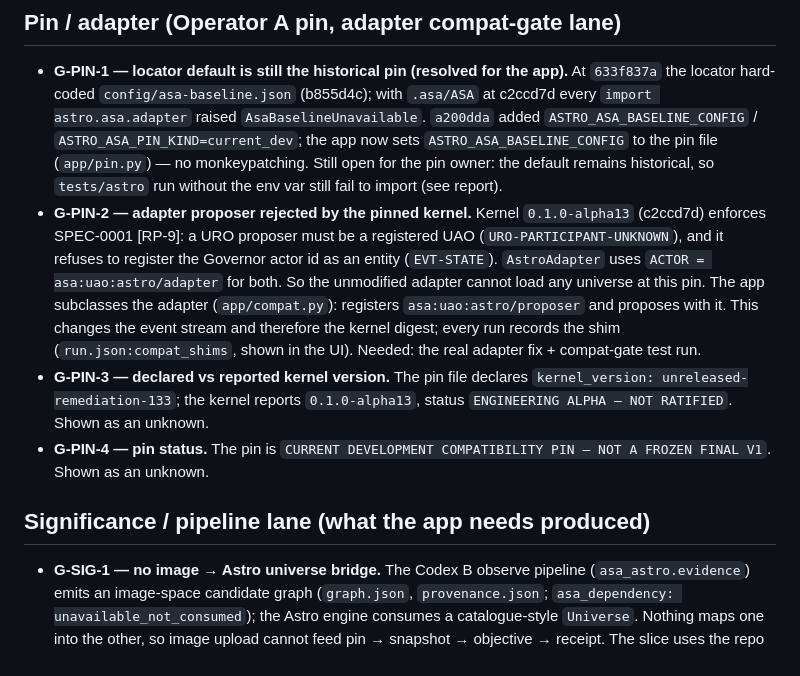
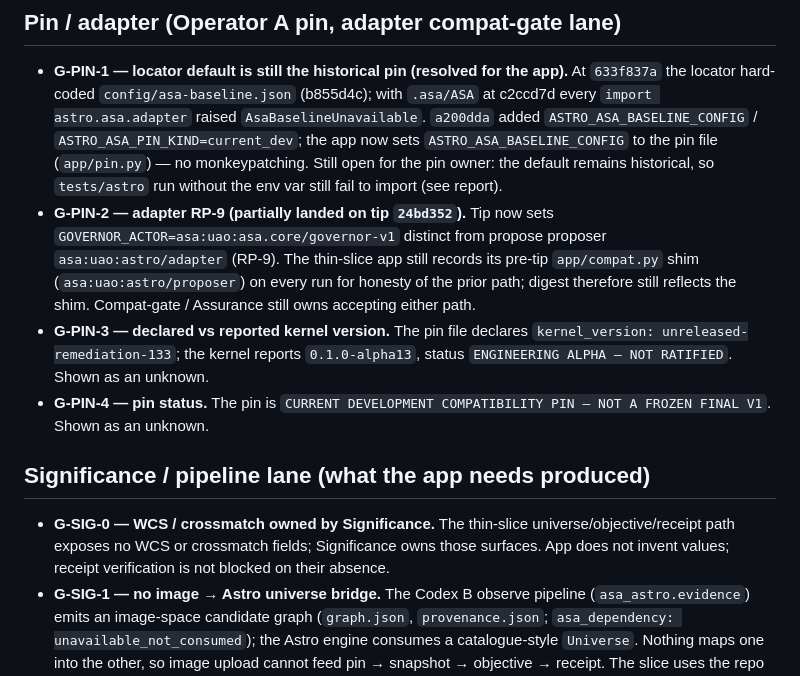
Before and after one commit to 17th2nd/ASA-Astro, a Markdown page: app/GAPS.md, the part around the change. GitHub-like rendering.

Commit message:
docs(app): GAPS — tip RP-9 note + Significance owns WCS/crossmatch
Record that tip 24bd352 landed GOVERNOR_ACTOR≠proposer while the app
still surfaces its pre-tip compat shim; add G-SIG-0 that WCS/crossmatch
are Significance-owned and absent from this thin slice (no invented values).

SELF_ACCEPTANCE=NO. LOCAL_ONLY.

```diff
--- a/app/GAPS.md
+++ b/app/GAPS.md
@@ -10,18 +10,17 @@ the UI shows the limitation or derives only from existing fields with a source l
   `AsaBaselineUnavailable`. `a200dda` added `ASTRO_ASA_BASELINE_CONFIG` / `ASTRO_ASA_PIN_KIND=current_dev`; the app now
   sets `ASTRO_ASA_BASELINE_CONFIG` to the pin file (`app/pin.py`) — no monkeypatching. Still open for the pin owner:
   the default remains historical, so `tests/astro` run without the env var still fail to import (see report).
-- **G-PIN-2 — adapter proposer rejected by the pinned kernel.** Kernel `0.1.0-alpha13` (c2ccd7d) enforces SPEC-0001
-  [RP-9]: a URO proposer must be a registered UAO (`URO-PARTICIPANT-UNKNOWN`), and it refuses to register the Governor
-  actor id as an entity (`EVT-STATE`). `AstroAdapter` uses `ACTOR = asa:uao:astro/adapter` for both. So the unmodified
-  adapter cannot load any universe at this pin. The app subclasses the adapter (`app/compat.py`): registers
-  `asa:uao:astro/proposer` and proposes with it. This changes the event stream and therefore the kernel digest; every
-  run records the shim (`run.json:compat_shims`, shown in the UI). Needed: the real adapter fix + compat-gate test run.
+- **G-PIN-2 — adapter RP-9 (partially landed on tip `24bd352`).** Tip now sets `GOVERNOR_ACTOR=asa:uao:asa.core/governor-v1`
+  distinct from propose proposer `asa:uao:astro/adapter` (RP-9). The thin-slice app still records its pre-tip
+  `app/compat.py` shim (`asa:uao:astro/proposer`) on every run for honesty of the prior path; digest therefore
+  still reflects the shim. Compat-gate / Assurance still owns accepting either path.
 - **G-PIN-3 — declared vs reported kernel version.** The pin file declares `kernel_version: unreleased-remediation-133`;
   the kernel reports `0.1.0-alpha13`, status `ENGINEERING ALPHA — NOT RATIFIED`. Shown as an unknown.
 - **G-PIN-4 — pin status.** The pin is `CURRENT DEVELOPMENT COMPATIBILITY PIN — NOT A FROZEN FINAL V1`. Shown as an unknown.
 
 ## Significance / pipeline lane (what the app needs produced)
 
+- **G-SIG-0 — WCS / crossmatch owned by Significance.** The thin-slice universe/objective/receipt path exposes no WCS or crossmatch fields; Significance owns those surfaces. App does not invent values; receipt verification is not blocked on their absence.
 - **G-SIG-1 — no image → Astro universe bridge.** The Codex B observe pipeline (`asa_astro.evidence`) emits an
   image-space candidate graph (`graph.json`, `provenance.json`; `asa_dependency: unavailable_not_consumed`); the Astro
   engine consumes a catalogue-style `Universe`. Nothing maps one into the other, so image upload cannot feed
```
